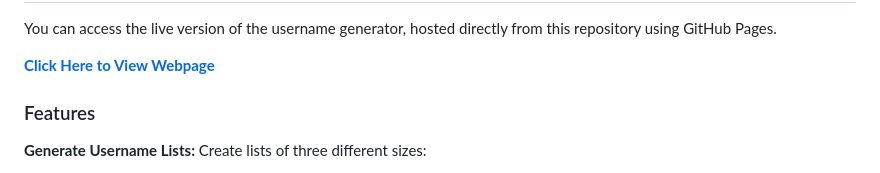
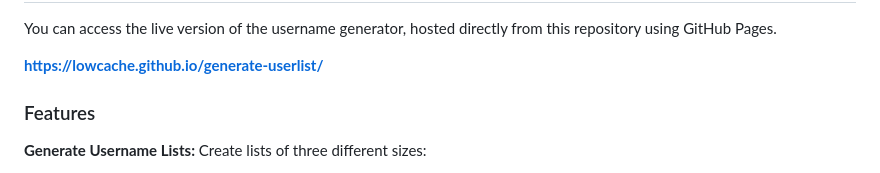
Before and after one commit to Xinxuan1129/generate-userlist, a Markdown page: README.md, the part around one of its changes. Rendered like a GitHub page.

```diff
--- a/README.md
+++ b/README.md
@@ -15,6 +15,6 @@ This project contains a web-based application that generates lists of statistica
 You can access the live version of the username generator, hosted directly from this repository using GitHub Pages.
 
-**[Click Here to View Webpage](https://lowcache.github.io%2Fgenerate-userlist/)**
+**https://lowcache.github.io/generate-userlist/**
 
 
 
```
Also changed, not shown: other parts of README.md (+1 -1 lines).
